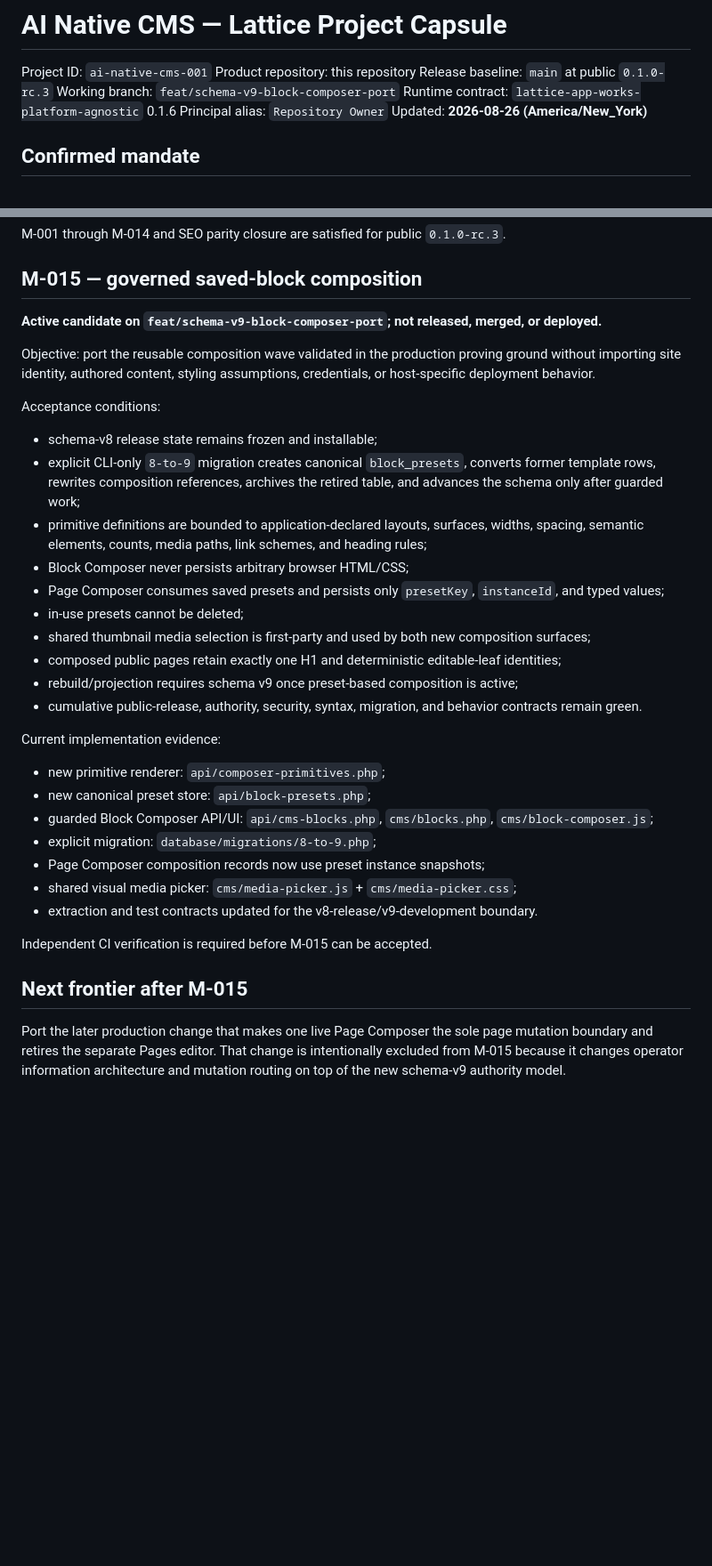
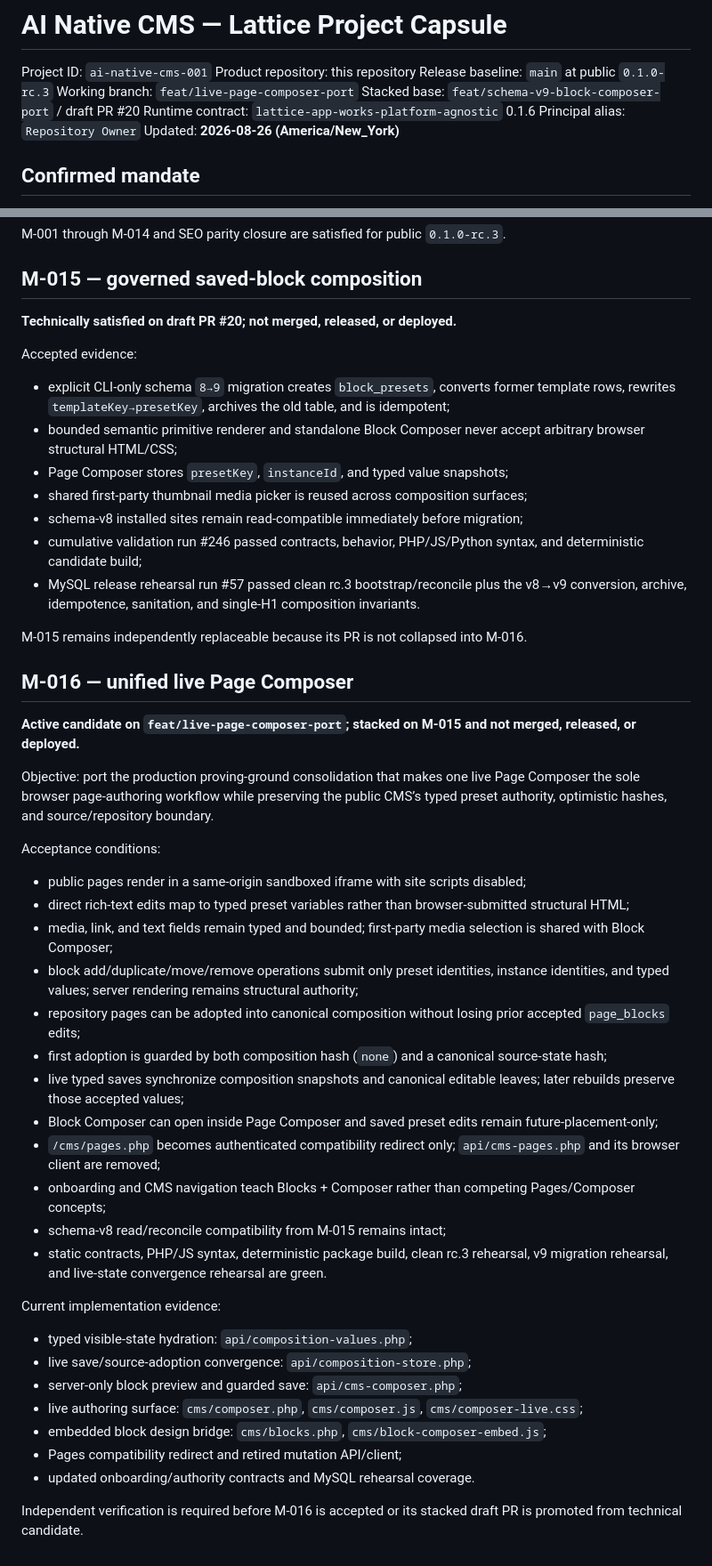
Before and after one commit to jo90-afk/ai-native-cms, a Markdown page: .lattice/PROJECT.md, 2 parts joined by grey strips. Shown at 89% size. GitHub-like rendering; blank space fills up the shorter version.

Commit message:
governance: advance Lattice capsule to M-016

```diff
--- a/.lattice/PROJECT.md
+++ b/.lattice/PROJECT.md
@@ -3,7 +3,8 @@
 Project ID: `ai-native-cms-001`
 Product repository: this repository
 Release baseline: `main` at public `0.1.0-rc.3`
-Working branch: `feat/schema-v9-block-composer-port`
+Working branch: `feat/live-page-composer-port`
+Stacked base: `feat/schema-v9-block-composer-port` / draft PR #20
 Runtime contract: `lattice-app-works-platform-agnostic` 0.1.6
 Principal alias: `Repository Owner`
 Updated: **2026-08-26 (America/New_York)**
@@ -40,35 +44,49 @@ M-001 through M-014 and SEO parity closure are satisfied for public `0.1.0-rc.3`
 
 ## M-015 — governed saved-block composition
 
-**Active candidate on `feat/schema-v9-block-composer-port`; not released, merged, or deployed.**
+**Technically satisfied on draft PR #20; not merged, released, or deployed.**
 
-Objective: port the reusable composition wave validated in the production proving ground without importing site identity, authored content, styling assumptions, credentials, or host-specific deployment behavior.
+Accepted evidence:
+
+- explicit CLI-only schema `8→9` migration creates `block_presets`, converts former template rows, rewrites `templateKey→presetKey`, archives the old table, and is idempotent;
+- bounded semantic primitive renderer and standalone Block Composer never accept arbitrary browser structural HTML/CSS;
+- Page Composer stores `presetKey`, `instanceId`, and typed value snapshots;
+- shared first-party thumbnail media picker is reused across composition surfaces;
+- schema-v8 installed sites remain read-compatible immediately before migration;
+- cumulative validation run #246 passed contracts, behavior, PHP/JS/Python syntax, and deterministic candidate build;
+- MySQL release rehearsal run #57 passed clean rc.3 bootstrap/reconcile plus the v8→v9 conversion, archive, idempotence, sanitation, and single-H1 composition invariants.
+
+M-015 remains independently replaceable because its PR is not collapsed into M-016.
+
+## M-016 — unified live Page Composer
+
+**Active candidate on `feat/live-page-composer-port`; stacked on M-015 and not merged, released, or deployed.**
+
+Objective: port the production proving-ground consolidation that makes one live Page Composer the sole browser page-authoring workflow while preserving the public CMS’s typed preset authority, optimistic hashes, and source/repository boundary.
 
 Acceptance conditions:
 
-- schema-v8 release state remains frozen and installable;
-- explicit CLI-only `8-to-9` migration creates canonical `block_presets`, converts former template rows, rewrites composition references, archives the retired table, and advances the schema only after guarded work;
-- primitive definitions are bounded to application-declared layouts, surfaces, widths, spacing, semantic elements, counts, media paths, link schemes, and heading rules;
-- Block Composer never persists arbitrary browser HTML/CSS;
-- Page Composer consumes saved presets and persists only `presetKey`, `instanceId`, and typed values;
-- in-use presets cannot be deleted;
-- shared thumbnail media selection is first-party and used by both new composition surfaces;
-- composed public pages retain exactly one H1 and deterministic editable-leaf identities;
-- rebuild/projection requires schema v9 once preset-based composition is active;
-- cumulative public-release, authority, security, syntax, migration, and behavior contracts remain green.
+- public pages render in a same-origin sandboxed iframe with site scripts disabled;
+- direct rich-text edits map to typed preset variables rather than browser-submitted structural HTML;
+- media, link, and text fields remain typed and bounded; first-party media selection is shared with Block Composer;
+- block add/duplicate/move/remove operations submit only preset identities, instance identities, and typed values; server rendering remains structural authority;
+- repository pages can be adopted into canonical composition without losing prior accepted `page_blocks` edits;
+- first adoption is guarded by both composition hash (`none`) and a canonical source-state hash;
+- live typed saves synchronize composition snapshots and canonical editable leaves; later rebuilds preserve those accepted values;
+- Block Composer can open inside Page Composer and saved preset edits remain future-placement-only;
+- `/cms/pages.php` becomes authenticated compatibility redirect only; `api/cms-pages.php` and its browser client are removed;
+- onboarding and CMS navigation teach Blocks + Composer rather than competing Pages/Composer concepts;
+- schema-v8 read/reconcile compatibility from M-015 remains intact;
+- static contracts, PHP/JS syntax, deterministic package build, clean rc.3 rehearsal, v9 migration rehearsal, and live-state convergence rehearsal are green.
 
 Current implementation evidence:
 
-- new primitive renderer: `api/composer-primitives.php`;
-- new canonical preset store: `api/block-presets.php`;
-- guarded Block Composer API/UI: `api/cms-blocks.php`, `cms/blocks.php`, `cms/block-composer.js`;
-- explicit migration: `database/migrations/8-to-9.php`;
-- Page Composer composition records now use preset instance snapshots;
-- shared visual media picker: `cms/media-picker.js` + `cms/media-picker.css`;
-- extraction and test contracts updated for the v8-release/v9-development boundary.
+- typed visible-state hydration: `api/composition-values.php`;
+- live save/source-adoption convergence: `api/composition-store.php`;
+- server-only block preview and guarded save: `api/cms-composer.php`;
+- live authoring surface: `cms/composer.php`, `cms/composer.js`, `cms/composer-live.css`;
+- embedded block design bridge: `cms/blocks.php`, `cms/block-composer-embed.js`;
+- Pages compatibility redirect and retired mutation API/client;
+- updated onboarding/authority contracts and MySQL rehearsal coverage.
 
-Independent CI verification is required before M-015 can be accepted.
-
-## Next frontier after M-015
-
-Port the later production change that makes one live Page Composer the sole page mutation boundary and retires the separate Pages editor. That change is intentionally excluded from M-015 because it changes operator information architecture and mutation routing on top of the new schema-v9 authority model.
+Independent verification is required before M-016 is accepted or its stacked draft PR is promoted from technical candidate.
```
Also changed, not shown: other parts of .lattice/PROJECT.md (+5 -2 lines).
